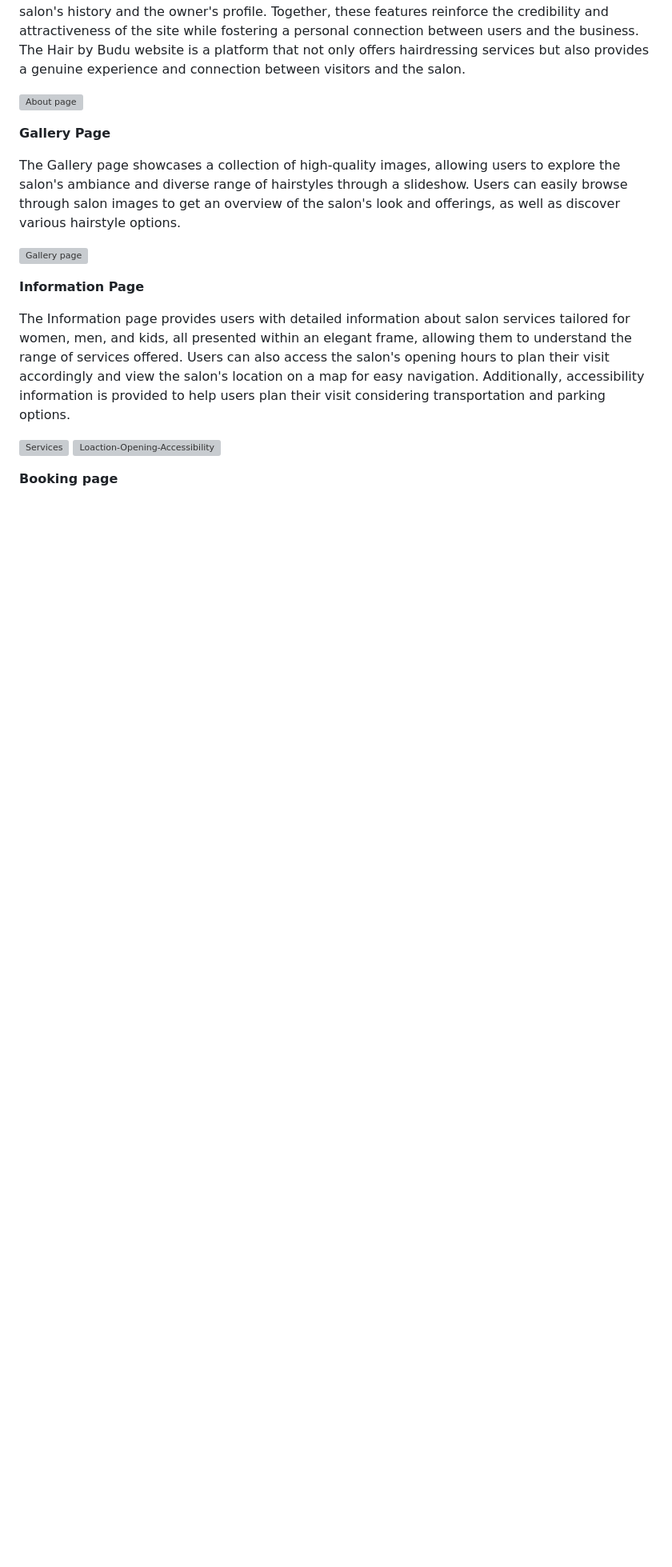
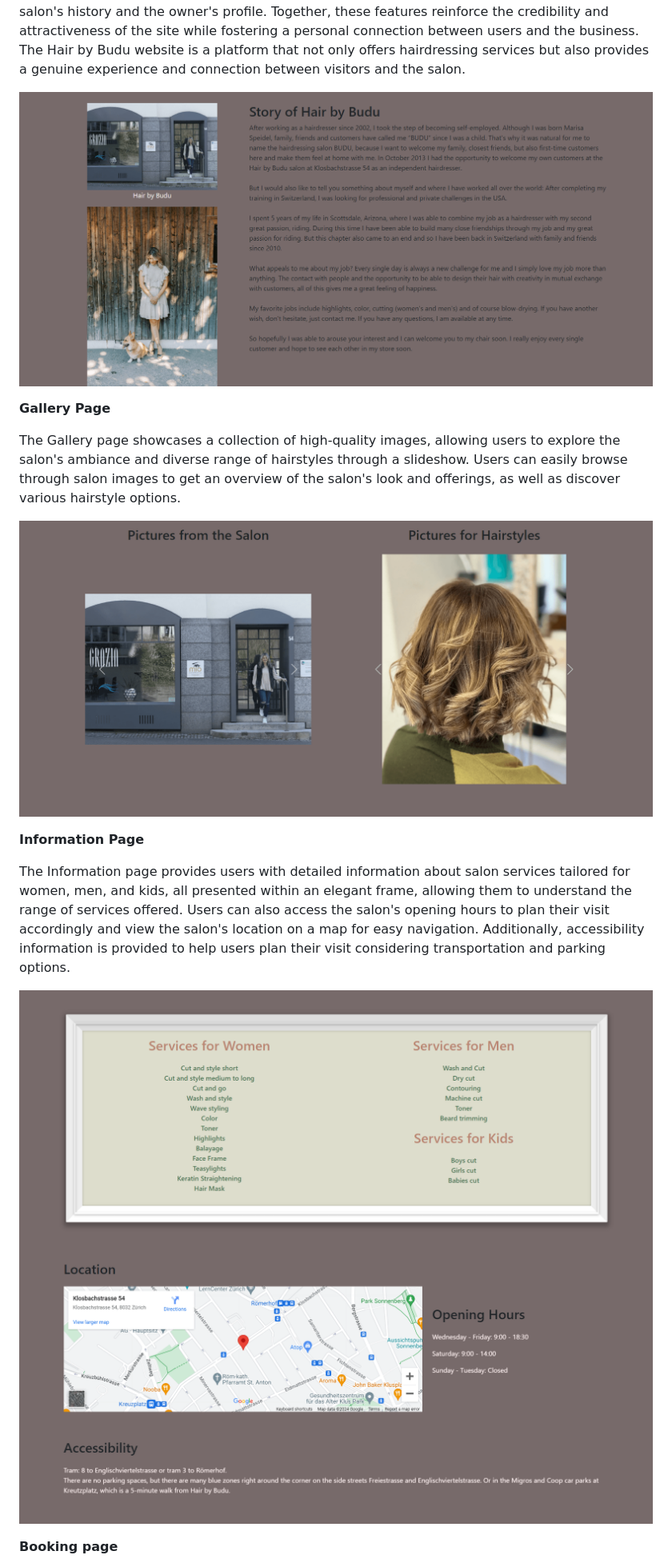
Before and after one commit to EMPZsolt/my-fourth-project, a Markdown page: README.md, the part around the change printed below. Shown: that part at 80% size. Drawn GitHub-style; blank space fills up the shorter version; grey boxes are pictures that could not be loaded.

```diff
--- a/README.md
+++ b/README.md
@@ -227,20 +227,20 @@ The Home page of Hair by Budu features an inviting hero image and warm greeting
 
 The About page plays a prominent role as the central point of presenting the business. This page provides users with the opportunity to learn about the salon's history, philosophy, and values while building a personal connection with the salon owner. The salon's profile image and story are presented in an engaging and captivating manner, while the owner's profile is showcased in a personalized and professional manner. The Features section details the functionalities of the About page, including dynamic content management and professional owner presentation. Administrators have full control over the content displayed on the site and can easily update the salon's history and the owner's profile. Together, these features reinforce the credibility and attractiveness of the site while fostering a personal connection between users and the business. The Hair by Budu website is a platform that not only offers hairdressing services but also provides a genuine experience and connection between visitors and the salon.
 
-![About page](docs/readme_images/about_page.PNG)
+![About page](assets/images/about_page.png)
 
 **Gallery Page**
 
 The Gallery page showcases a collection of high-quality images, allowing users to explore the salon's ambiance and diverse range of hairstyles through a slideshow. Users can easily browse through salon images to get an overview of the salon's look and offerings, as well as discover various hairstyle options.
 
-![Gallery page](docs/readme_images/gallery_page.PNG)
+![Gallery page](assets/images/gallery_page.png)
 
 **Information Page**
 
 The Information page provides users with detailed information about salon services tailored for women, men, and kids, all presented within an elegant frame, allowing them to understand the range of services offered. Users can also access the salon's opening hours to plan their visit accordingly and view the salon's location on a map for easy navigation. Additionally, accessibility information is provided to help users plan their visit considering transportation and parking options.
 
-![Services](docs/readme_images/service.PNG)
-![Loaction-Opening-Accessibility](docs/readme_images/loaction-opening-accessibility.PNG)
+![Services](assets/images/services.png)
+![Loaction-Opening-Accessibility](assets/images/loaction-opening-accessibility.png)
 
 **Booking page**
 
```
Also changed, not shown: other parts of README.md (+13 -9 lines), TESTING.md (added), assets/images/gallery_page.png (renamed from assets/images/gellery_page.png), assets/images/home_page.png (renamed from assets/images/home-page.png), assets/images/responsive.png (added), 2 other files.
